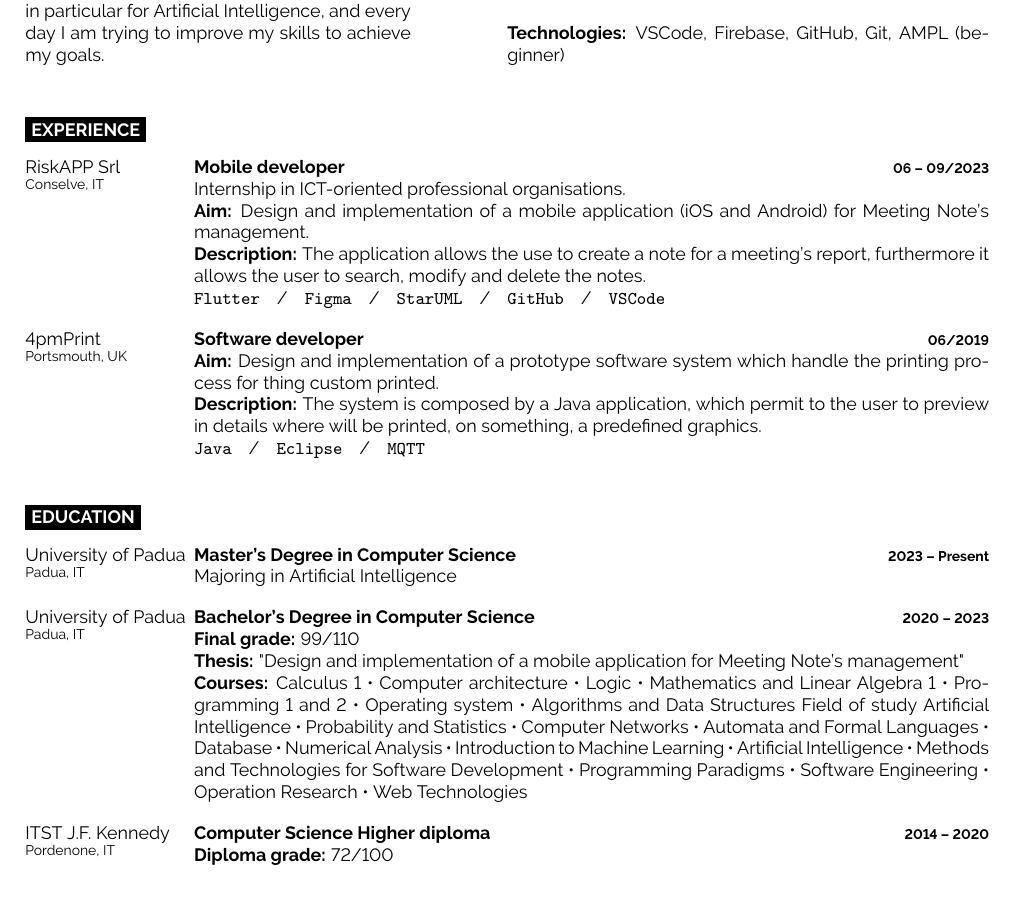
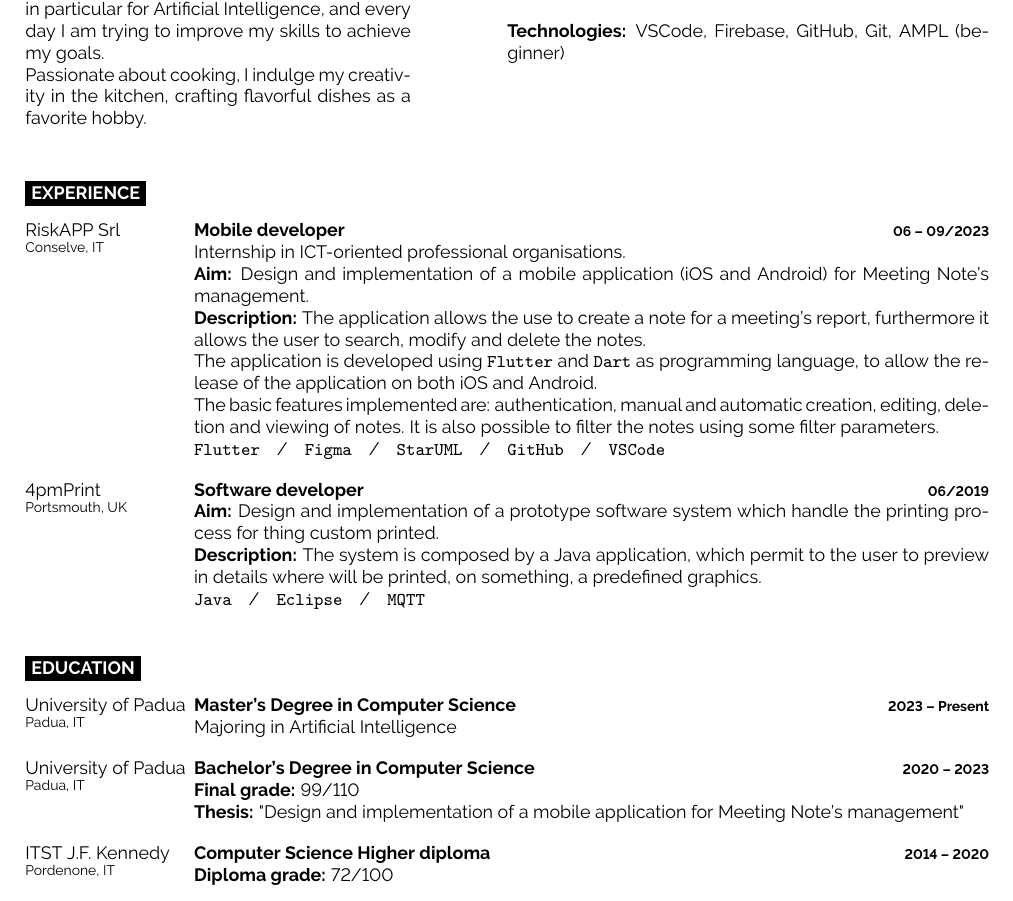
Before and after one commit to SansonSebastiano/CV, a LaTeX document (main.tex): part of the page, cut so that both start at the same text. Compiled offline with pdfLaTeX.

Commit message:
update CV

```diff
--- a/main.tex
+++ b/main.tex
@@ -73,7 +73,8 @@
 \begin{minipage}[t]{0.4\textwidth} % 40% of the page width for the introduction text
 	\vspace{-\baselineskip} % Required for vertically aligning minipages
 	\cvsect{Who Am I?}
-	I am currently a master's student in Computer Science, specialazing in AI, with passion for IT, in particular for Artificial Intelligence, and every day I am trying to improve my skills to achieve my goals.
+	I am currently a master's student in Computer Science, specialazing in AI, with passion for IT, in particular for Artificial Intelligence, and every day I am trying to improve my skills to achieve my goals. \\
+	Passionate about cooking, I indulge my creativity in the kitchen, crafting flavorful dishes as a favorite hobby.
 	% \lorem \lorem \lorem \lorem \lorem\\ % Dummy text
 \end{minipage}
 \hfill % Whitespace between
@@ -105,6 +106,8 @@
 		{Internship in ICT-oriented professional organisations. \\
 		\textbf{Aim:} Design and implementation of a mobile application (iOS and Android) for Meeting Note's management. \\
 		\textbf{Description:} The application allows the use to create a note for a meeting's report, furthermore it allows the user to search, modify and delete the notes. \\
+		The application is developed using \texttt{Flutter} and \texttt{Dart} as programming language, to allow the release of the application on both iOS and Android. \\
+		The basic features implemented are: authentication, manual and automatic creation, editing, deletion and viewing of notes. It is also possible to filter the notes using some filter parameters. \\
 		\texttt{Flutter}\slashsep\texttt{Figma}\slashsep\texttt{StarUML}\slashsep\texttt{GitHub}\slashsep\texttt{VSCode}}
 	\entry
 		{4pmPrint\\\footnotesize{Portsmouth, UK}}
@@ -132,23 +135,7 @@
 		{Bachelor's Degree in Computer Science}
 		{2020 -- 2023}
 		{\textbf{Final grade:} 99/110 \\
-		\textbf{Thesis:} "Design and implementation of a mobile application for Meeting Note's management" \\
-		\textbf{Courses:} Calculus 1 • Computer architecture • Logic
-		• Mathematics and Linear Algebra 1 • Programming 1 and 2
-		• Operating system
-		• Algorithms and Data Structures
-		Field of study Artificial Intelligence
-		• Probability and Statistics
-		• Computer Networks
-		• Automata and Formal Languages
-		• Database
-		• Numerical Analysis
-		• Introduction to Machine Learning
-		• Artificial Intelligence
-		• Methods and Technologies for Software Development • Programming Paradigms
-		• Software Engineering
-		• Operation Research
-		• Web Technologies}
+		\textbf{Thesis:} "Design and implementation of a mobile application for Meeting Note's management"}
 	\entry
 		{ITST J.F. Kennedy\\\footnotesize{Pordenone, IT}}
 		{Computer Science Higher diploma}
```
Also changed, not shown: main.pdf, 4 other files.
